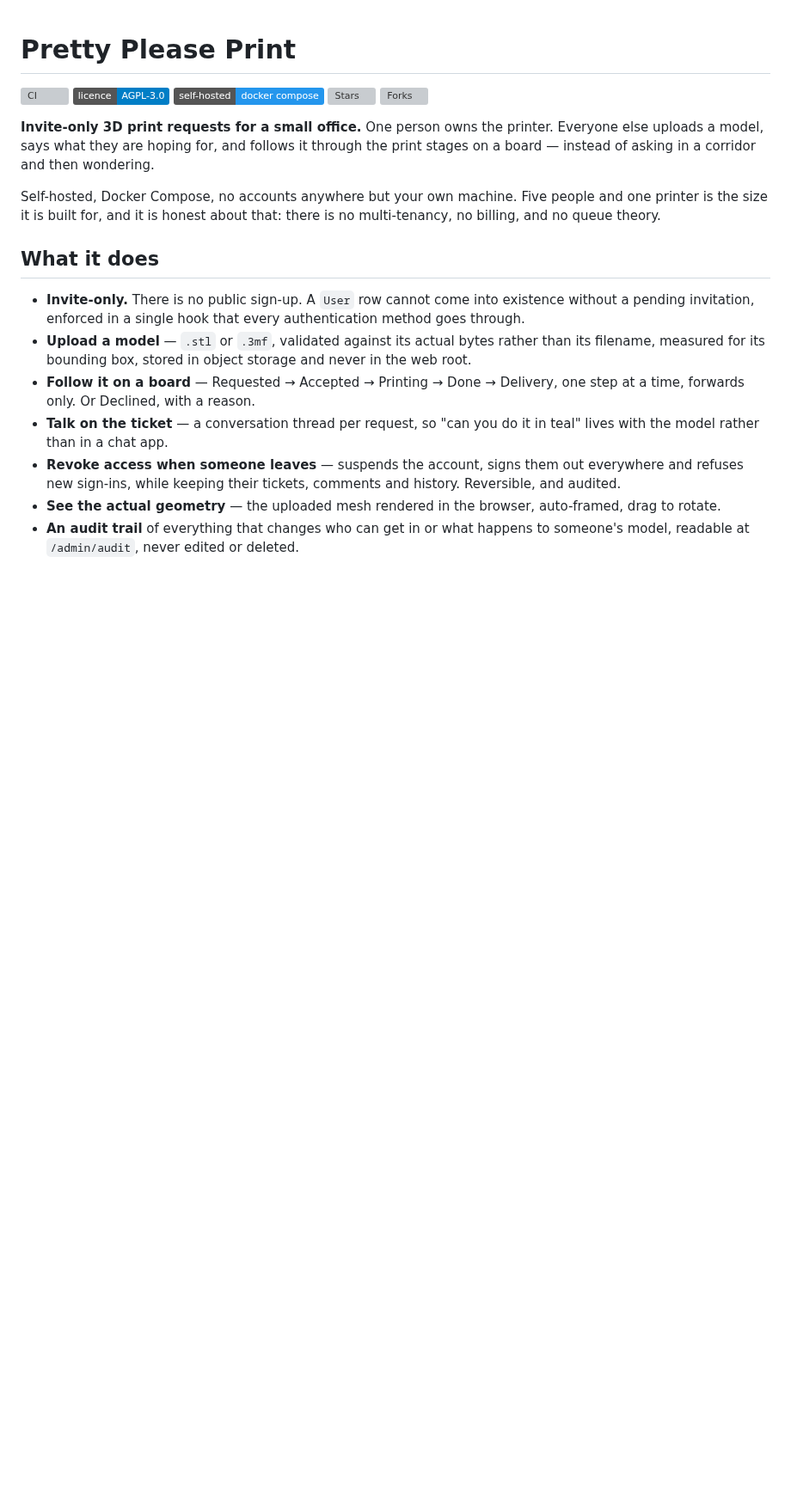
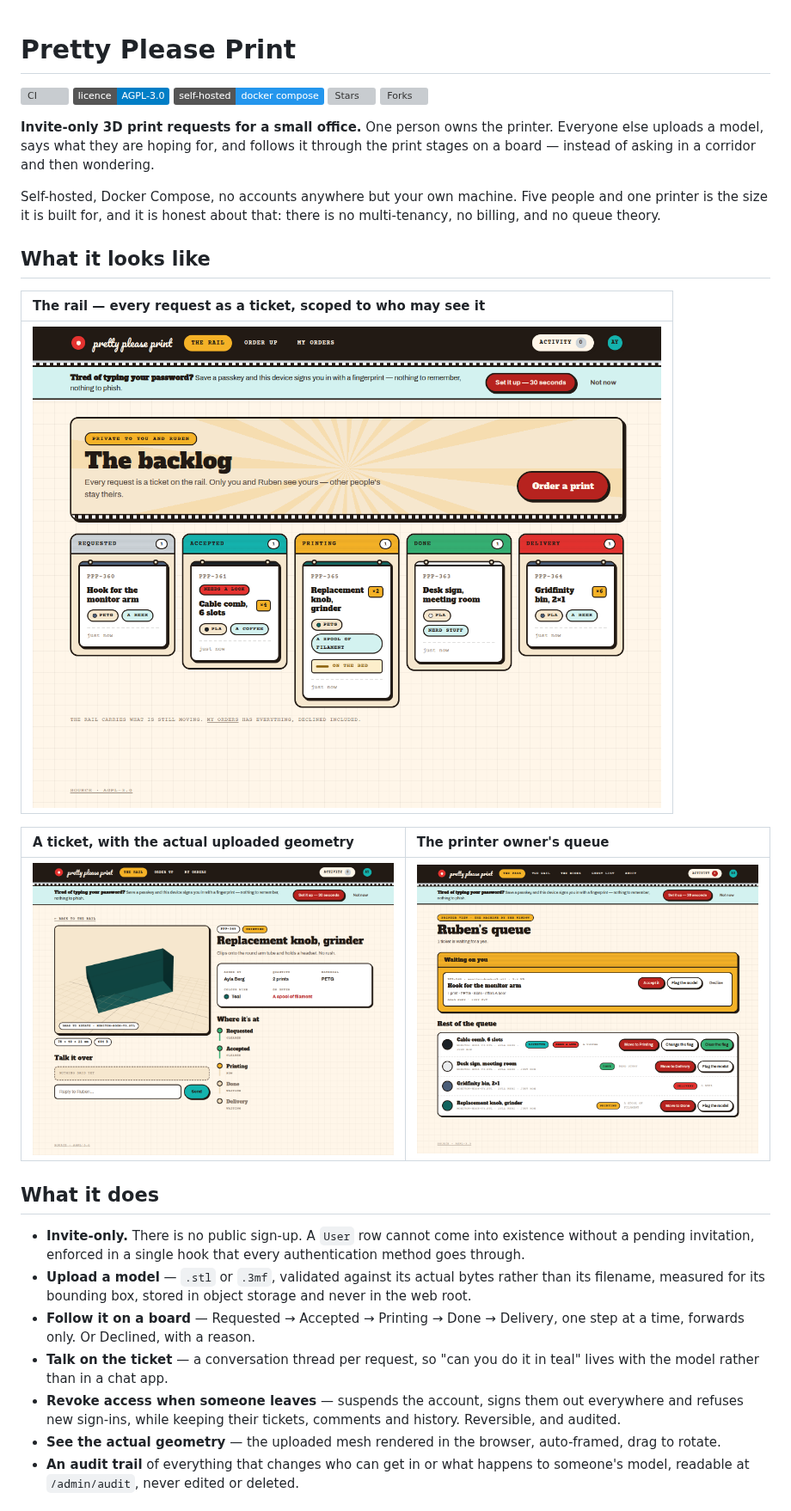
Before and after one commit to danileau/prettypleaseprint, a Markdown page: README.md, the part around one of its changes. Shown at 86% size. Rendered like a GitHub page; pictures changed too: docs/screenshots/board.png (added), docs/screenshots/queue.png (added), docs/screenshots/story.png (added); badges without logos; blank space fills up the shorter version; grey boxes are pictures that could not be loaded.

```diff
--- a/README.md
+++ b/README.md
@@ -14,6 +14,16 @@ corridor and then wondering.
 Self-hosted, Docker Compose, no accounts anywhere but your own machine. Five
 people and one printer is the size it is built for, and it is honest about
 that: there is no multi-tenancy, no billing, and no queue theory.
+
+## What it looks like
+
+| The rail — every request as a ticket, scoped to who may see it |
+| :-- |
+| ![The backlog board](docs/screenshots/board.png) |
+
+| A ticket, with the actual uploaded geometry | The printer owner's queue |
+| :-- | :-- |
+| ![Story detail with the 3D viewer](docs/screenshots/story.png) | ![The admin queue](docs/screenshots/queue.png) |
 
 ## What it does
 
```
Also changed, not shown: other parts of README.md (+1 -0 lines), .github/pull_request_template.md (added, +17 -0 lines), CONTRIBUTING.md (added, +69 -0 lines), docs/development.md (+31 -0 lines), 8 other files.
